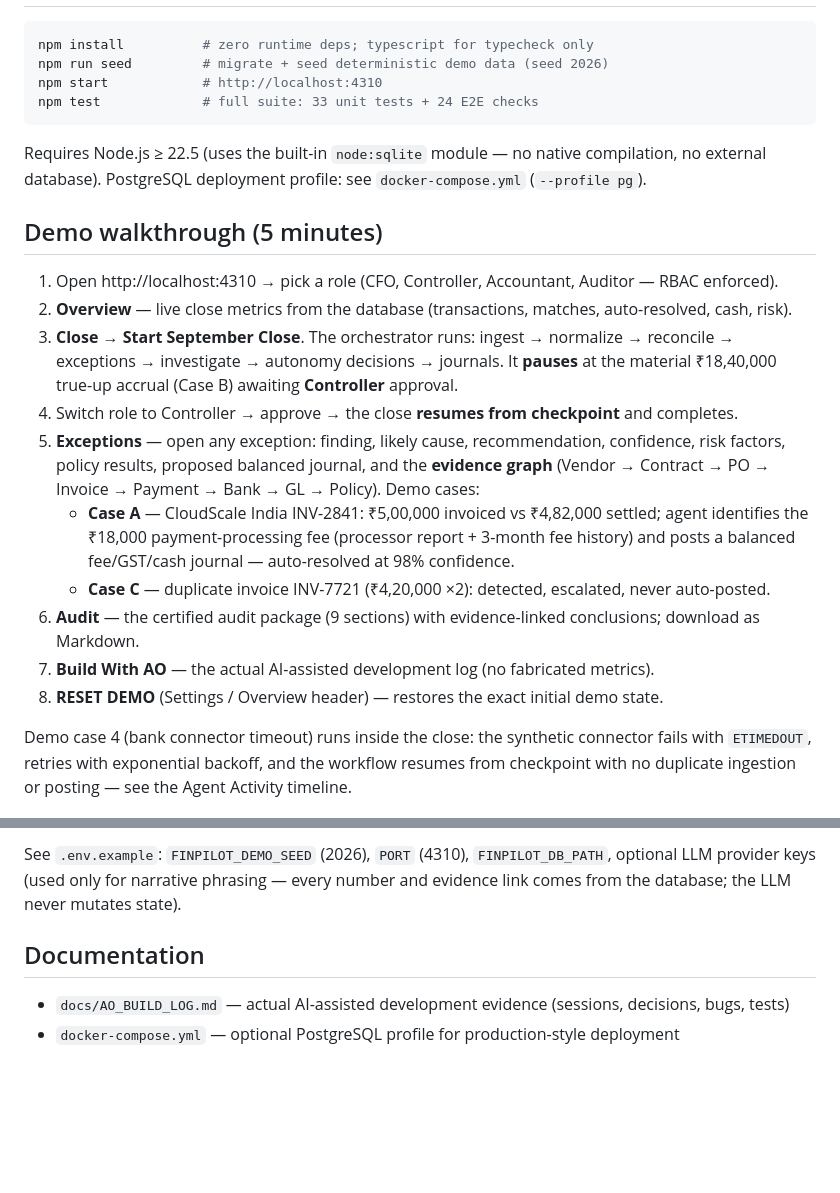
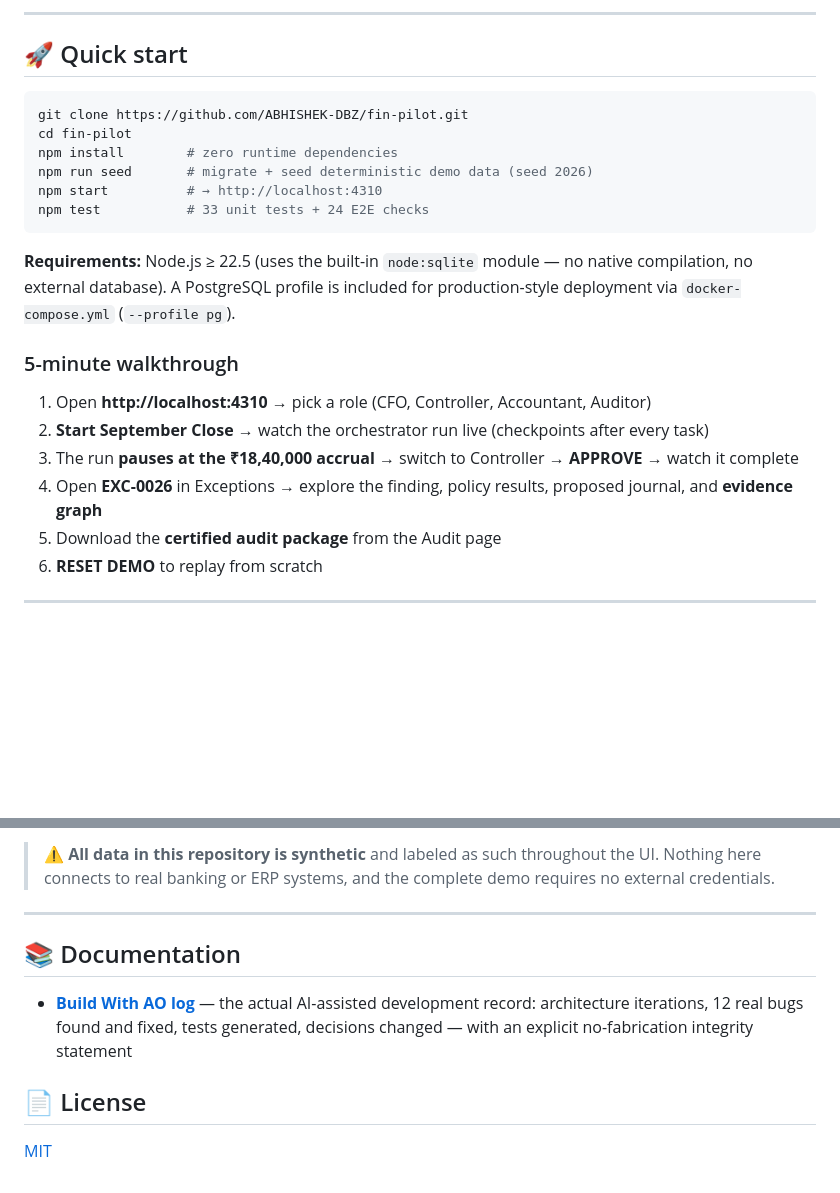
Before and after one commit to ABHISHEK-DBZ/fin-pilot-, a Markdown page: README.md, 2 parts joined by grey strips. Rendered like a GitHub page; blank space fills up the shorter version.

Commit message:
Professional README with architecture diagram, demo story, and test coverage

````diff
--- a/README.md
+++ b/README.md
@@ -18,35 +67,28 @@ driven through a real API and UI.
+---
+
+## 🚀 Quick start
 
 ```bash
-npm install          # zero runtime deps; typescript for typecheck only
-npm run seed         # migrate + seed deterministic demo data (seed 2026)
-npm start            # http://localhost:4310
-npm test             # full suite: 33 unit tests + 24 E2E checks
+git clone https://github.com/ABHISHEK-DBZ/fin-pilot.git
+cd fin-pilot
+npm install        # zero runtime dependencies
+npm run seed       # migrate + seed deterministic demo data (seed 2026)
+npm start          # → http://localhost:4310
+npm test           # 33 unit tests + 24 E2E checks
 ```
 
-Requires Node.js ≥ 22.5 (uses the built-in `node:sqlite` module — no native compilation,
-no external database). PostgreSQL deployment profile: see `docker-compose.yml` (`--profile pg`).
+**Requirements:** Node.js ≥ 22.5 (uses the built-in `node:sqlite` module — no native
+compilation, no external database). A PostgreSQL profile is included for
+production-style deployment via `docker-compose.yml` (`--profile pg`).
 
-## Demo walkthrough (5 minutes)
+### 5-minute walkthrough
 
-1. Open http://localhost:4310 → pick a role (CFO, Controller, Accountant, Auditor — RBAC enforced).
-2. **Overview** — live close metrics from the database (transactions, matches, auto-resolved, cash, risk).
-3. **Close** → **Start September Close**. The orchestrator runs: ingest → normalize → reconcile →
-   exceptions → investigate → autonomy decisions → journals. It **pauses** at the material
-   ₹18,40,000 true-up accrual (Case B) awaiting **Controller** approval.
-4. Switch role to Controller → approve → the close **resumes from checkpoint** and completes.
-5. **Exceptions** — open any exception: finding, likely cause, recommendation, confidence, risk
-   factors, policy results, proposed balanced journal, and the **evidence graph**
-   (Vendor → Contract → PO → Invoice → Payment → Bank → GL → Policy).
-   Demo cases:
-   - **Case A** — CloudScale India INV-2841: ₹5,00,000 invoiced vs ₹4,82,000 settled; agent
-     identifies the ₹18,000 payment-processing fee (processor report + 3-month fee history)
-     and posts a balanced fee/GST/cash journal — auto-resolved at 98% confidence.
-   - **Case C** — duplicate invoice INV-7721 (₹4,20,000 ×2): detected, escalated, never auto-posted.
-6. **Audit** — the certified audit package (9 sections) with evidence-linked conclusions; download as Markdown.
-7. **Build With AO** — the actual AI-assisted development log (no fabricated metrics).
-8. **RESET DEMO** (Settings / Overview header) — restores the exact initial demo state.
+1. Open **http://localhost:4310** → pick a role (CFO, Controller, Accountant, Auditor)
+2. **Start September Close** → watch the orchestrator run live (checkpoints after every task)
+3. The run **pauses at the ₹18,40,000 accrual** → switch to Controller → **APPROVE** → watch it complete
+4. Open **EXC-0026** in Exceptions → explore the finding, policy results, proposed journal, and **evidence graph**
+5. Download the **certified audit package** from the Audit page
+6. **RESET DEMO** to replay from scratch
 
-Demo case 4 (bank connector timeout) runs inside the close: the synthetic connector fails
-with `ETIMEDOUT`, retries with exponential backoff, and the workflow resumes from checkpoint
-with no duplicate ingestion or posting — see the Agent Activity timeline.
+---
 
@@ -109,9 +197,16 @@ of scope for the public demo, and the complete demo runs without real bank/ERP c
 
-See `.env.example`: `FINPILOT_DEMO_SEED` (2026), `PORT` (4310), `FINPILOT_DB_PATH`,
-optional LLM provider keys (used only for narrative phrasing — every number and evidence
-link comes from the database; the LLM never mutates state).
+> ⚠️ **All data in this repository is synthetic** and labeled as such throughout the UI.
+> Nothing here connects to real banking or ERP systems, and the complete demo requires no
+> external credentials.
 
-## Documentation
+---
 
-- `docs/AO_BUILD_LOG.md` — actual AI-assisted development evidence (sessions, decisions, bugs, tests)
-- `docker-compose.yml` — optional PostgreSQL profile for production-style deployment
+## 📚 Documentation
+
+- **[Build With AO log](docs/AO_BUILD_LOG.md)** — the actual AI-assisted development record:
+  architecture iterations, 12 real bugs found and fixed, tests generated, decisions changed —
+  with an explicit no-fabrication integrity statement
+
+## 📄 License
+
+[MIT](LICENSE)
````
Also changed, not shown: other parts of README.md (+152 -57 lines).
